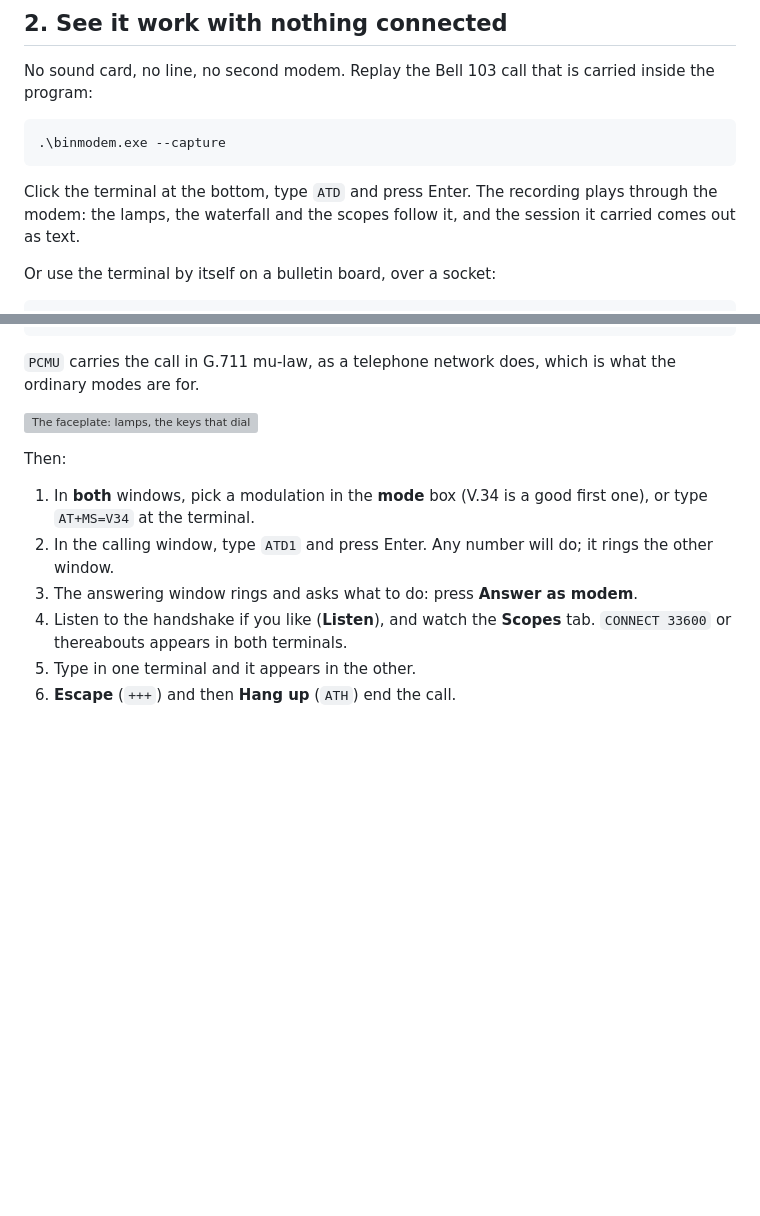
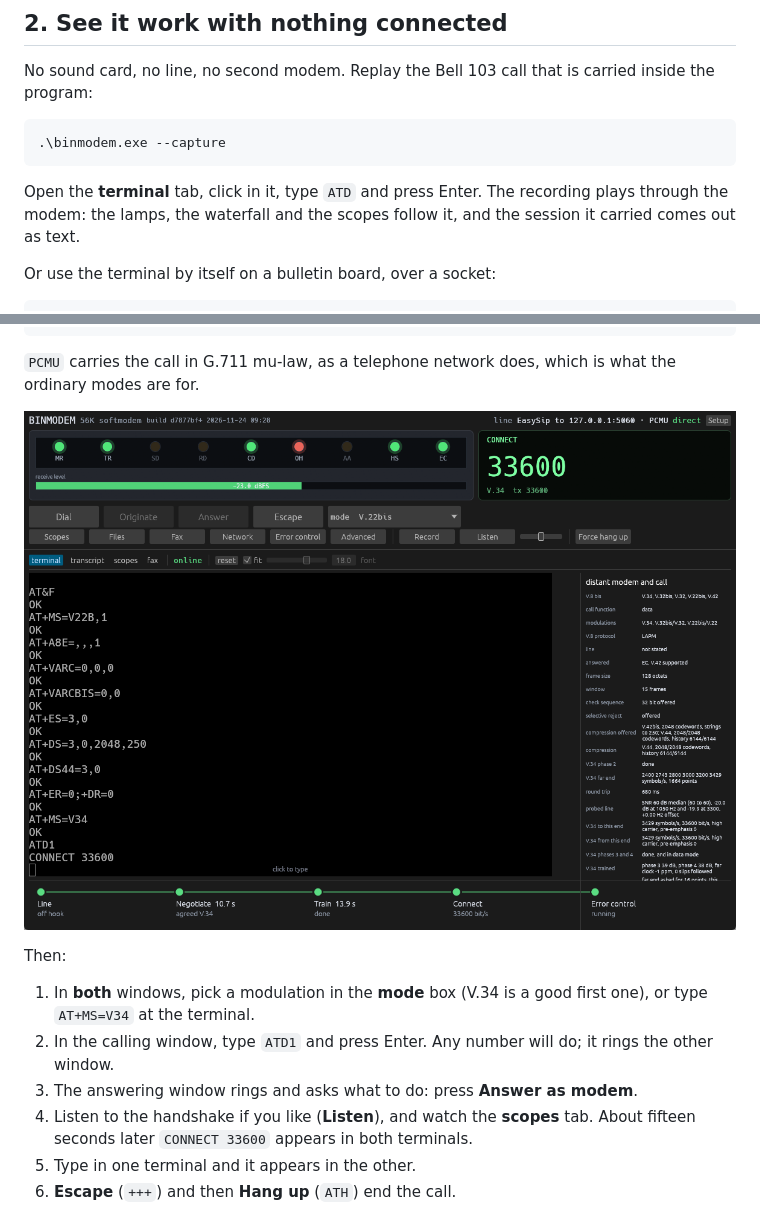
Before and after one commit to CasualArclamp/BinModem, a Markdown page: docs/quickstart.md, 2 parts joined by grey strips. Rendered like a GitHub page; pictures changed too: docs/images/quickstart-v34.png (added); blank space fills up the shorter version; grey boxes are pictures that could not be loaded.

Commit message:
Quick start: the picture is the walkthrough's own call, and the terminal is a tab [skip ci]
Co-Authored-By: Claude Fable 5.2 <noreply@anthropic.com>

````diff
--- a/docs/quickstart.md
+++ b/docs/quickstart.md
@@ -23,7 +23,7 @@ carried inside the program:
 .\binmodem.exe --capture
 ```
 
-Click the terminal at the bottom, type `ATD` and press Enter. The recording
+Open the **terminal** tab, click in it, type `ATD` and press Enter. The recording
 plays through the modem: the lamps, the waterfall and the scopes follow it, and
 the session it carried comes out as text.
 
@@ -54,7 +54,7 @@ The window that will call:
 `PCMU` carries the call in G.711 mu-law, as a telephone network does, which is
 what the ordinary modes are for.
 
-![The faceplate: lamps, the keys that dial and answer, the mode box, and Setup at the top right](images/releases/v5.0.0/easysip.png)
+![The calling window at the end of these steps: ATD1 typed at the terminal, CONNECT 33600 on V.34](images/quickstart-v34.png)
 
 Then:
 
@@ -63,8 +63,8 @@ Then:
 2. In the calling window, type `ATD1` and press Enter. Any number will do; it
    rings the other window.
 3. The answering window rings and asks what to do: press **Answer as modem**.
-4. Listen to the handshake if you like (**Listen**), and watch the **Scopes**
-   tab. `CONNECT 33600` or thereabouts appears in both terminals.
+4. Listen to the handshake if you like (**Listen**), and watch the **scopes**
+   tab. About fifteen seconds later `CONNECT 33600` appears in both terminals.
 5. Type in one terminal and it appears in the other.
 6. **Escape** (`+++`) and then **Hang up** (`ATH`) end the call.
 
````
